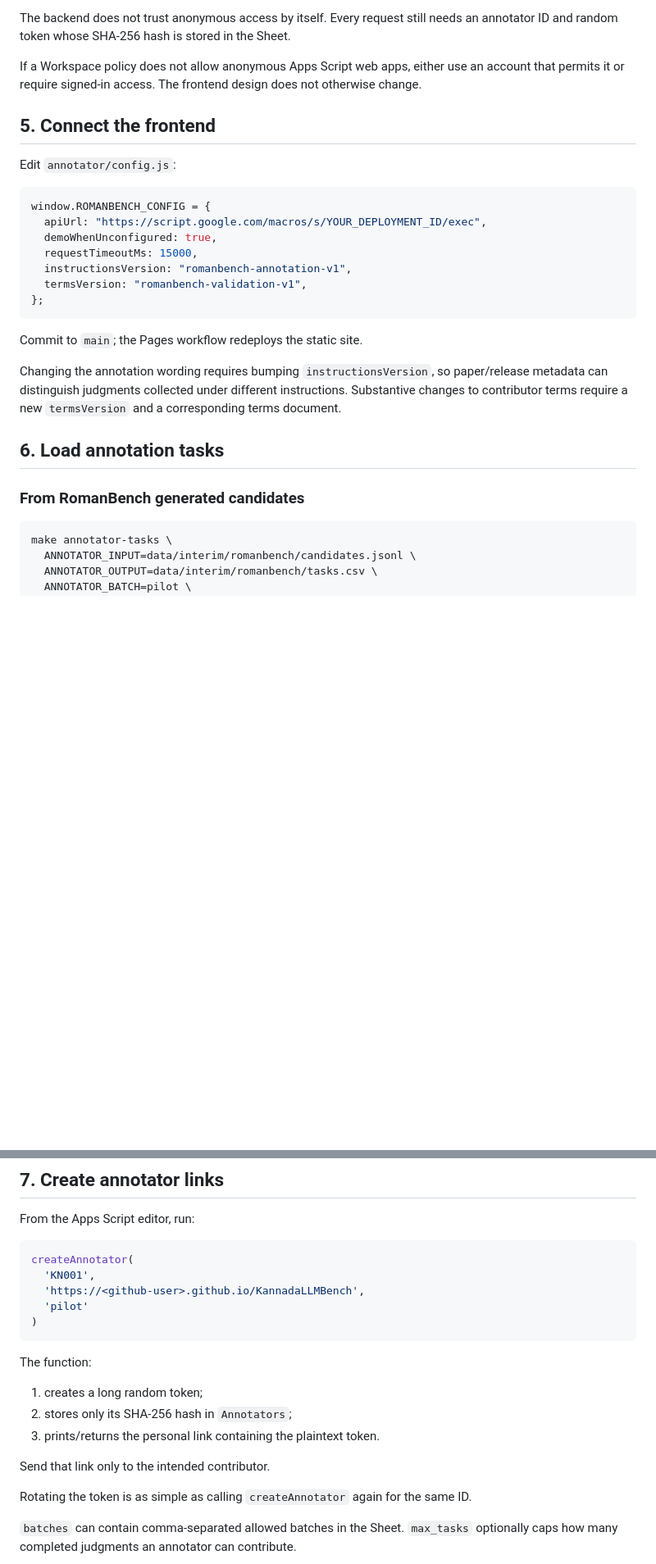
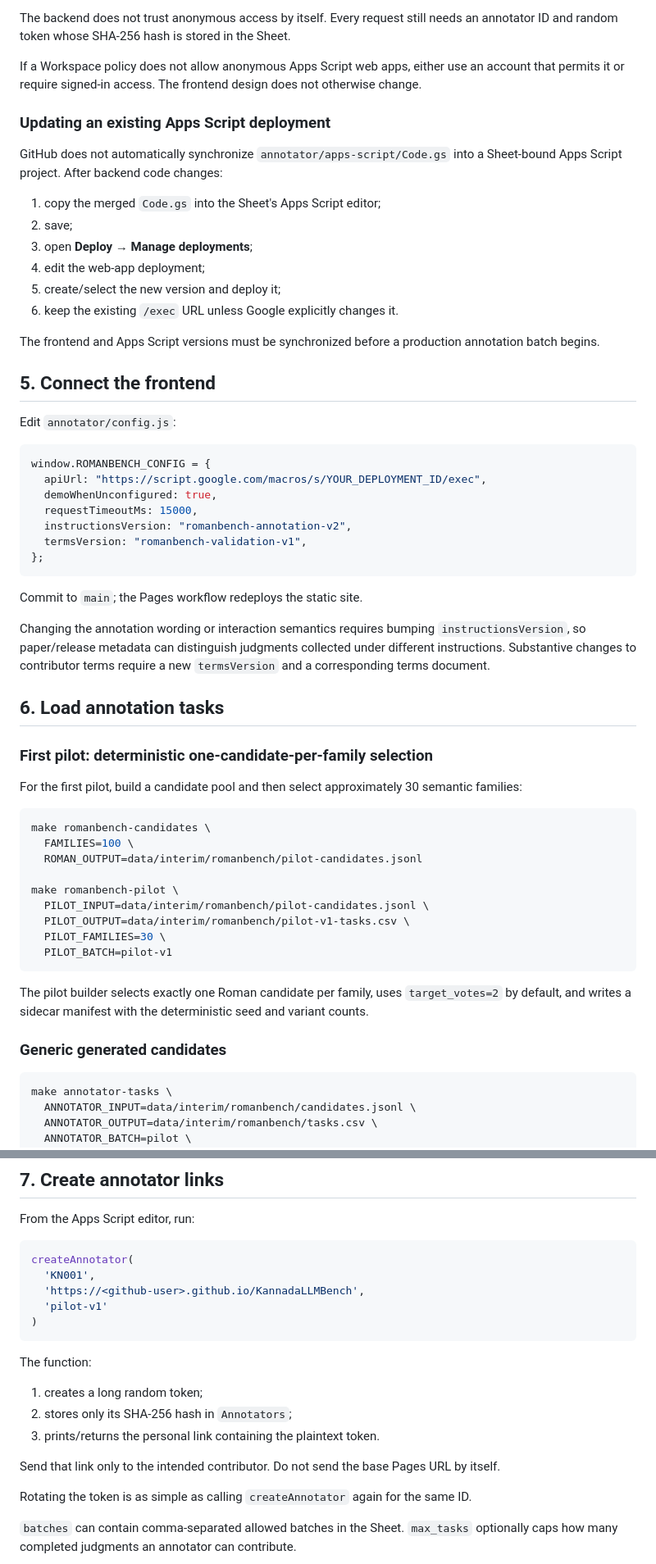
Before and after one commit to vishwanath-gowda/KannadaLLMBench, a Markdown page: docs/annotation-platform.md, 2 parts joined by grey strips. Shown at 82% size. GitHub-like rendering; blank space fills up the shorter version.

Commit message:
Update annotation platform docs for pilot v1 conditional flow

````diff
--- a/docs/annotation-platform.md
+++ b/docs/annotation-platform.md
@@ -144,6 +157,19 @@ The backend does not trust anonymous access by itself. Every request still needs
 
 If a Workspace policy does not allow anonymous Apps Script web apps, either use an account that permits it or require signed-in access. The frontend design does not otherwise change.
 
+### Updating an existing Apps Script deployment
+
+GitHub does not automatically synchronize `annotator/apps-script/Code.gs` into a Sheet-bound Apps Script project. After backend code changes:
+
+1. copy the merged `Code.gs` into the Sheet's Apps Script editor;
+2. save;
+3. open **Deploy → Manage deployments**;
+4. edit the web-app deployment;
+5. create/select the new version and deploy it;
+6. keep the existing `/exec` URL unless Google explicitly changes it.
+
+The frontend and Apps Script versions must be synchronized before a production annotation batch begins.
+
 ## 5. Connect the frontend
 
 Edit `annotator/config.js`:
@@ -153,18 +179,36 @@ window.ROMANBENCH_CONFIG = {
   apiUrl: "https://script.google.com/macros/s/YOUR_DEPLOYMENT_ID/exec",
   demoWhenUnconfigured: true,
   requestTimeoutMs: 15000,
-  instructionsVersion: "romanbench-annotation-v1",
+  instructionsVersion: "romanbench-annotation-v2",
   termsVersion: "romanbench-validation-v1",
 };
 ```
 
 Commit to `main`; the Pages workflow redeploys the static site.
 
-Changing the annotation wording requires bumping `instructionsVersion`, so paper/release metadata can distinguish judgments collected under different instructions. Substantive changes to contributor terms require a new `termsVersion` and a corresponding terms document.
+Changing the annotation wording or interaction semantics requires bumping `instructionsVersion`, so paper/release metadata can distinguish judgments collected under different instructions. Substantive changes to contributor terms require a new `termsVersion` and a corresponding terms document.
 
 ## 6. Load annotation tasks
 
-### From RomanBench generated candidates
+### First pilot: deterministic one-candidate-per-family selection
+
+For the first pilot, build a candidate pool and then select approximately 30 semantic families:
+
+```bash
+make romanbench-candidates \
+  FAMILIES=100 \
+  ROMAN_OUTPUT=data/interim/romanbench/pilot-candidates.jsonl
+
+make romanbench-pilot \
+  PILOT_INPUT=data/interim/romanbench/pilot-candidates.jsonl \
+  PILOT_OUTPUT=data/interim/romanbench/pilot-v1-tasks.csv \
+  PILOT_FAMILIES=30 \
+  PILOT_BATCH=pilot-v1
+```
+
+The pilot builder selects exactly one Roman candidate per family, uses `target_votes=2` by default, and writes a sidecar manifest with the deterministic seed and variant counts.
+
+### Generic generated candidates
 
 ```bash
 make annotator-tasks \
@@ -202,7 +246,7 @@ From the Apps Script editor, run:
 createAnnotator(
   'KN001',
   'https://<github-user>.github.io/KannadaLLMBench',
-  'pilot'
+  'pilot-v1'
 )
 ```
 
@@ -212,7 +256,7 @@ The function:
 2. stores only its SHA-256 hash in `Annotators`;
 3. prints/returns the personal link containing the plaintext token.
 
-Send that link only to the intended contributor.
+Send that link only to the intended contributor. Do not send the base Pages URL by itself.
 
 Rotating the token is as simple as calling `createAnnotator` again for the same ID.
 
````
Also changed, not shown: other parts of docs/annotation-platform.md (+38 -13 lines).
